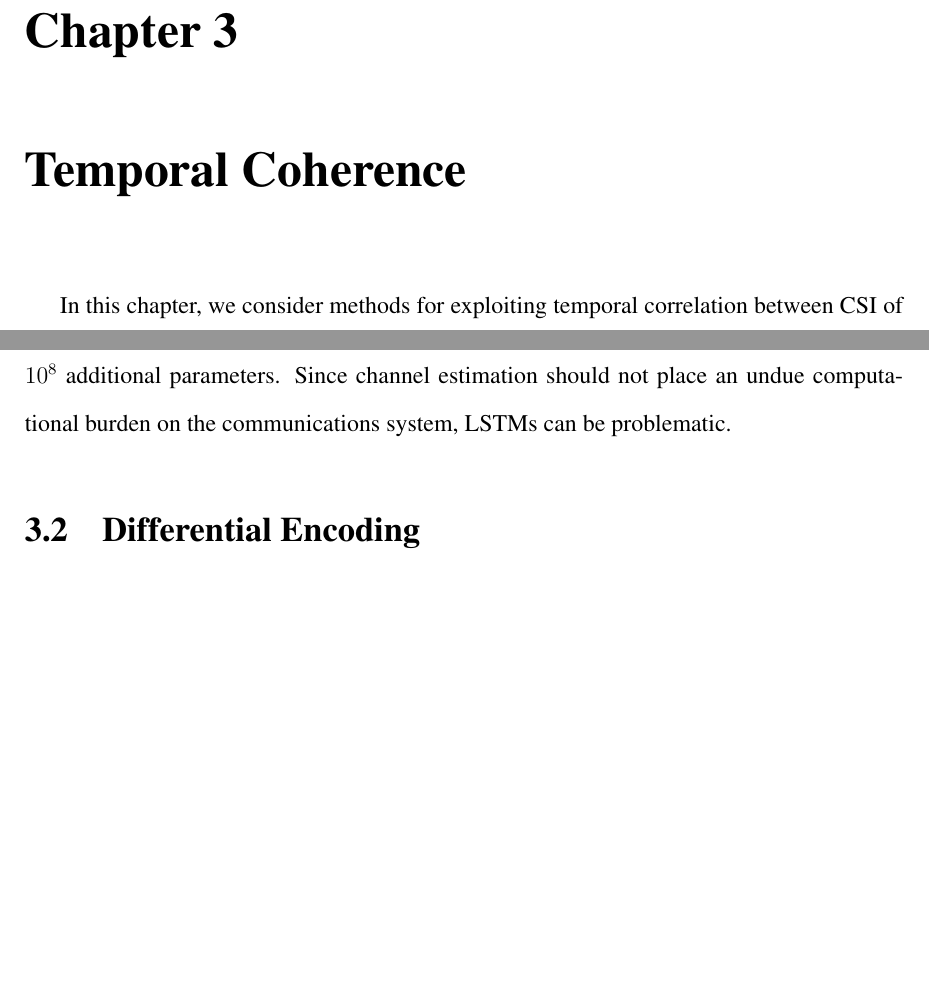
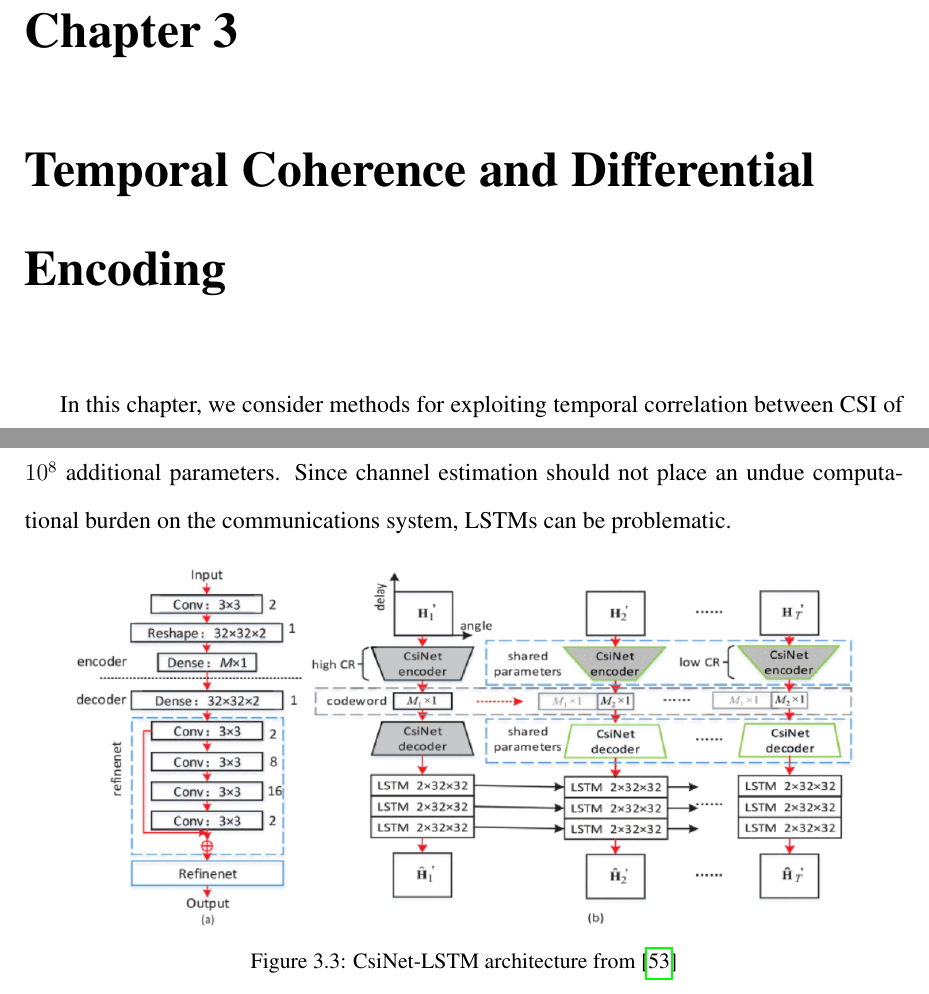
Before and after one commit to mdelrosa/PhD_Thesis_MDR, a LaTeX thesis (PhD_Thesis.tex, which reads source_file/Thesis_Chap3.tex): two parts of pages 25 and 27 of 56, joined at a grey line, cut so that both start at the same text, the shorter picture padded with empty space. Compiled offline with pdfLaTeX.

Commit message:
3.1: Add csinet-lstm-arch fig

```diff
--- a/source_file/Thesis_Chap3.tex
+++ b/source_file/Thesis_Chap3.tex
@@ -1,4 +1,4 @@
-\chapter{Temporal Coherence}
+\chapter{Temporal Coherence and Differential Encoding}
 \label{chap:markovnet}
 
 In this chapter, we consider methods for exploiting temporal correlation between CSI of subsequent timeslots. The \emph{coherence time} of a channel is the amount of time that a channel estimate can be used before that estimate's SNR falls beneath a given threshold \cite{ref:Chopra2016ChannelAging}. Within this window of time ($\Delta t = t_i - t_{i-1}$), the correlation between CSI matrices $\mathbf H_{i}$ and $\mathbf H_{i-1}$ is high (see Figure~\ref{fig:csi_img_gt} for an illustrative example).
@@ -45,6 +45,13 @@ Recent works have leveraged recurrent neural networks (RNNs) to exploit temporal
 \end{figure}
 
 RNNs have been used extensively in natural language processing (NLP) for machine translation \cite{ref:Sutskever2014seq2seq} and sentiment extraction \cite{ref:Irsoy2014opinion}. For such works in NLP, authors have empirically found ``stacked'' or ``deep'' RNNs to be effective (e.g., Fig.~\ref{fig:lstm_example}), hypothesizing that having multiple recurrent layers allows the network to extract different semantic timescales \cite{ref:Irsoy2014opinion, ref:Bengio2009Learning}. Works in CSI estimation have taken cues from this work in NLP, proposing CSI estimation networks with stacked LSTMs after a sequence of autoencoders \cite{ref:Wang2019CsiNetLSTM}. While such work has demonstrated the utility of RNNs, the computational cost of LSTMs can be prohibitively high. For example, the RNN portion of the network proposed in \cite{ref:Wang2019CsiNetLSTM} accounts for $10^8$ additional parameters. Since channel estimation should not place an undue computational burden on the communications system, LSTMs can be problematic.
+
+\begin{figure}[htb]
+	\centering
+	\includegraphics[width=.9\textwidth]{csinet-lstm-arch.png}
+	\caption{CsiNet-LSTM architecture from \cite{ref:Wang2019CsiNetLSTM}}
+	\label{fig:csinet_lstm_arch}
+\end{figure}
 
 \section{Differential Encoding}
 
```
Also changed, not shown: PhD_Thesis.pdf, images/csinet-lstm-arch.png (added).
